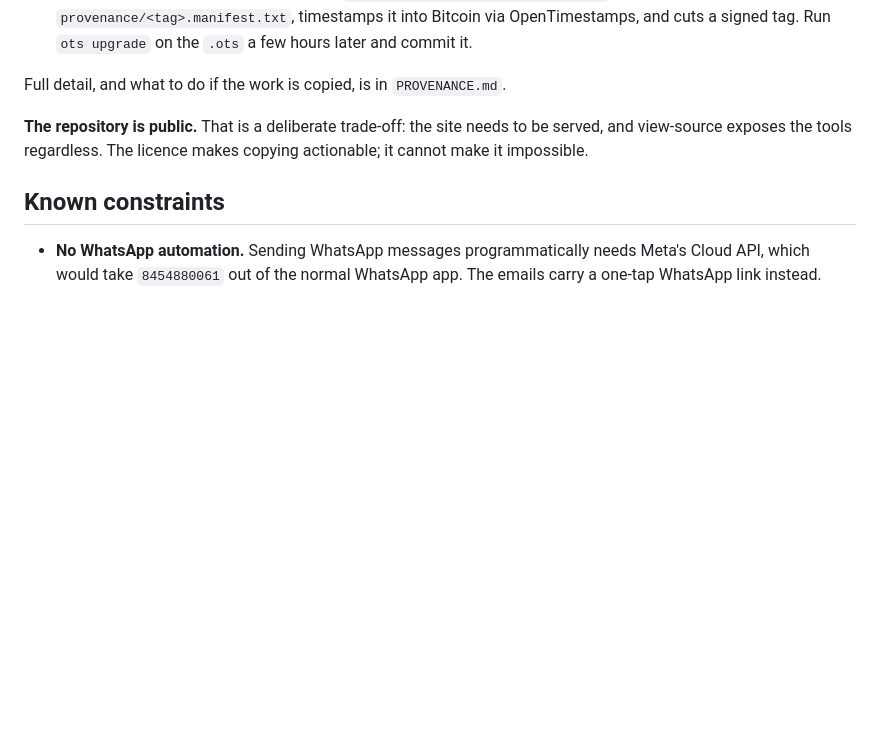
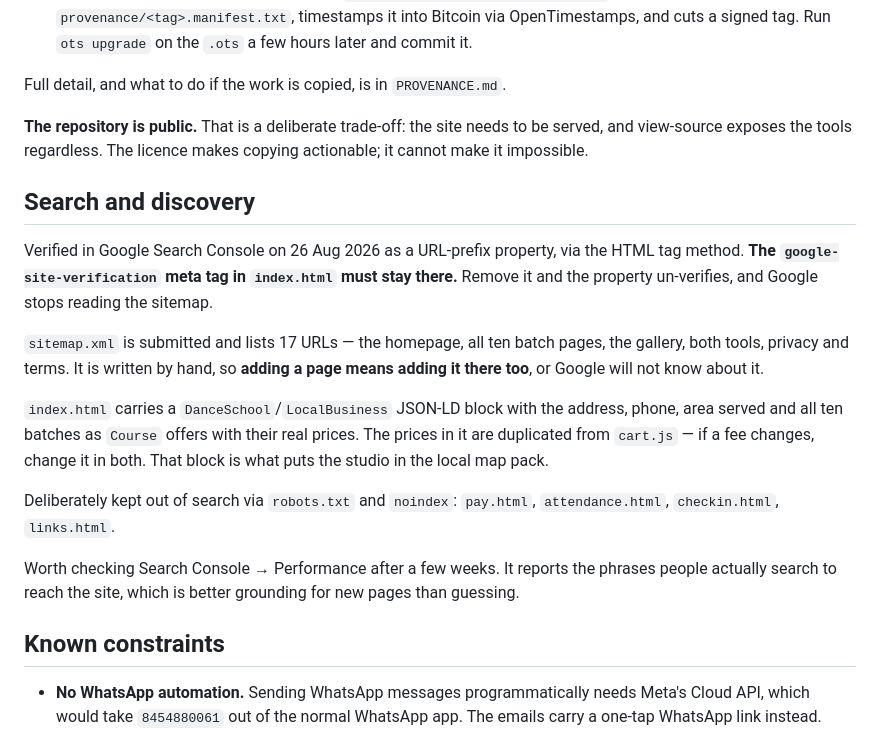
Before and after one commit to indiemovementartproject/imap-website, a Markdown page: RUNBOOK.md, the part around the change. Drawn GitHub-style; blank space fills up the shorter version.

Commit message:
Record the Search Console setup in the runbook
Verified 26 Aug 2026 via the HTML tag method, sitemap submitted. Notes the two
things that quietly break it later: removing the verification meta tag
un-verifies the property, and the sitemap is hand-written so a new page has to
be added to it or Google never learns about it. Also flags that the prices in
the JSON-LD are duplicated from cart.js.

Co-Authored-By: Claude Opus 5 <noreply@anthropic.com>

```diff
--- a/RUNBOOK.md
+++ b/RUNBOOK.md
@@ -274,6 +274,30 @@ be served, and view-source exposes the tools regardless. The licence makes
 copying actionable; it cannot make it impossible.
 
 
+## Search and discovery
+
+Verified in Google Search Console on 26 Aug 2026 as a URL-prefix property, via
+the HTML tag method. **The `google-site-verification` meta tag in `index.html`
+must stay there.** Remove it and the property un-verifies, and Google stops
+reading the sitemap.
+
+`sitemap.xml` is submitted and lists 17 URLs — the homepage, all ten batch
+pages, the gallery, both tools, privacy and terms. It is written by hand, so
+**adding a page means adding it there too**, or Google will not know about it.
+
+`index.html` carries a `DanceSchool`/`LocalBusiness` JSON-LD block with the
+address, phone, area served and all ten batches as `Course` offers with their
+real prices. The prices in it are duplicated from `cart.js` — if a fee changes,
+change it in both. That block is what puts the studio in the local map pack.
+
+Deliberately kept out of search via `robots.txt` and `noindex`: `pay.html`,
+`attendance.html`, `checkin.html`, `links.html`.
+
+Worth checking Search Console → Performance after a few weeks. It reports the
+phrases people actually search to reach the site, which is better grounding for
+new pages than guessing.
+
+
 ## Known constraints
 
 - **No WhatsApp automation.** Sending WhatsApp messages programmatically needs Meta's Cloud API,
```
